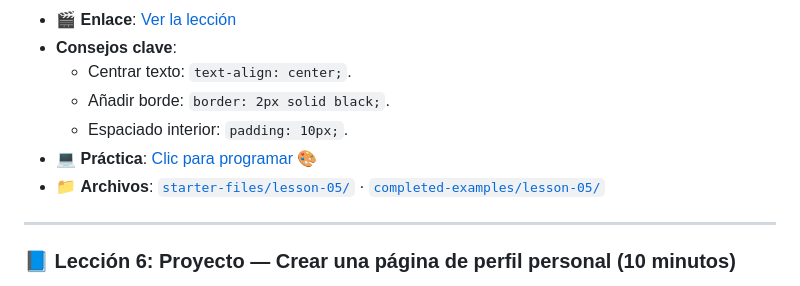
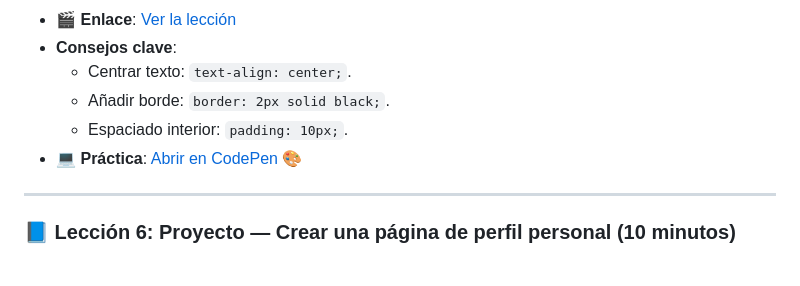
Before and after one commit to upc-1asi0730-2610-12206-titan-team-4/webdev-course-titan, a Markdown page: README.md, the part around the change. Rendered like a GitHub page.

Commit message:
Update practice link and file references in README

```diff
--- a/README.md
+++ b/README.md
@@ -85,8 +85,7 @@ El repositorio incluye:
   - Centrar texto: `text-align: center;`.
   - Añadir borde: `border: 2px solid black;`.
   - Espaciado interior: `padding: 10px;`.
-- 💻 **Práctica**: [Clic para programar](https://codepen.io/your-style-pen) 🎨
-- 📁 **Archivos**: [`starter-files/lesson-05/`](starter-files/lesson-05/) · [`completed-examples/lesson-05/`](completed-examples/lesson-05/)
+- 💻 **Práctica**: [Abrir en CodePen](https://codepen.io/pen/?template=your-starter)  🎨
 
 ---
 
```
